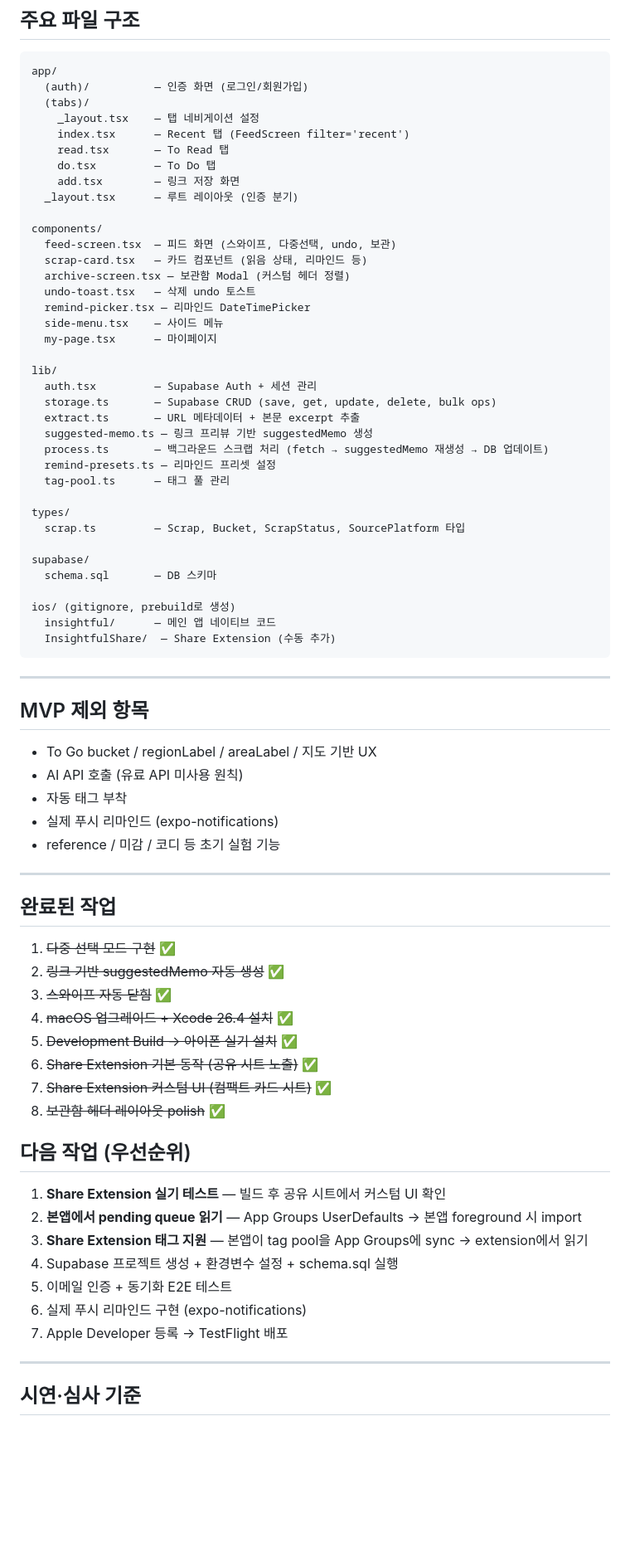
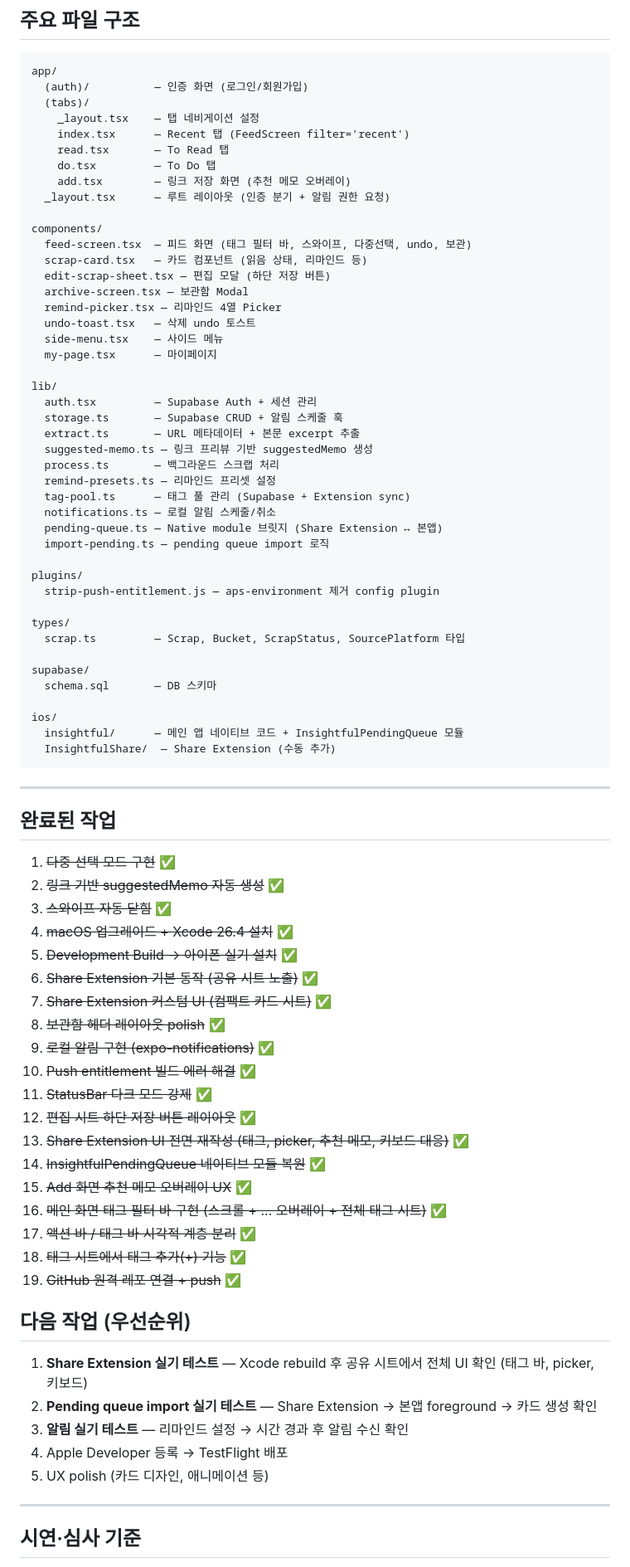
Before and after one commit to junbird206/insightful, a Markdown page: PROJECT_CONTEXT.md, the part around one of its changes. Shown at 83% size. Drawn GitHub-style; blank space fills up the shorter version.

````diff
--- a/PROJECT_CONTEXT.md
+++ b/PROJECT_CONTEXT.md
@@ -189,26 +224,33 @@ app/
     index.tsx      — Recent 탭 (FeedScreen filter='recent')
     read.tsx       — To Read 탭
     do.tsx         — To Do 탭
-    add.tsx        — 링크 저장 화면
-  _layout.tsx      — 루트 레이아웃 (인증 분기)
+    add.tsx        — 링크 저장 화면 (추천 메모 오버레이)
+  _layout.tsx      — 루트 레이아웃 (인증 분기 + 알림 권한 요청)
 
 components/
-  feed-screen.tsx  — 피드 화면 (스와이프, 다중선택, undo, 보관)
+  feed-screen.tsx  — 피드 화면 (태그 필터 바, 스와이프, 다중선택, undo, 보관)
   scrap-card.tsx   — 카드 컴포넌트 (읽음 상태, 리마인드 등)
-  archive-screen.tsx — 보관함 Modal (커스텀 헤더 정렬)
+  edit-scrap-sheet.tsx — 편집 모달 (하단 저장 버튼)
+  archive-screen.tsx — 보관함 Modal
+  remind-picker.tsx — 리마인드 4열 Picker
   undo-toast.tsx   — 삭제 undo 토스트
-  remind-picker.tsx — 리마인드 DateTimePicker
   side-menu.tsx    — 사이드 메뉴
   my-page.tsx      — 마이페이지
 
 lib/
   auth.tsx         — Supabase Auth + 세션 관리
-  storage.ts       — Supabase CRUD (save, get, update, delete, bulk ops)
+  storage.ts       — Supabase CRUD + 알림 스케줄 훅
   extract.ts       — URL 메타데이터 + 본문 excerpt 추출
   suggested-memo.ts — 링크 프리뷰 기반 suggestedMemo 생성
-  process.ts       — 백그라운드 스크랩 처리 (fetch → suggestedMemo 재생성 → DB 업데이트)
+  process.ts       — 백그라운드 스크랩 처리
   remind-presets.ts — 리마인드 프리셋 설정
-  tag-pool.ts      — 태그 풀 관리
+  tag-pool.ts      — 태그 풀 관리 (Supabase + Extension sync)
+  notifications.ts — 로컬 알림 스케줄/취소
+  pending-queue.ts — Native module 브릿지 (Share Extension ↔ 본앱)
+  import-pending.ts — pending queue import 로직
+
+plugins/
+  strip-push-entitlement.js — aps-environment 제거 config plugin
 
 types/
   scrap.ts         — Scrap, Bucket, ScrapStatus, SourcePlatform 타입
@@ -216,19 +258,10 @@ types/
 supabase/
   schema.sql       — DB 스키마
 
-ios/ (gitignore, prebuild로 생성)
-  insightful/      — 메인 앱 네이티브 코드
+ios/
+  insightful/      — 메인 앱 네이티브 코드 + InsightfulPendingQueue 모듈
   InsightfulShare/  — Share Extension (수동 추가)
 ```
-
----
-
-## MVP 제외 항목
-- To Go bucket / regionLabel / areaLabel / 지도 기반 UX
-- AI API 호출 (유료 API 미사용 원칙)
-- 자동 태그 부착
-- 실제 푸시 리마인드 (expo-notifications)
-- reference / 미감 / 코디 등 초기 실험 기능
 
 ---
 
@@ -241,15 +274,24 @@ ios/ (gitignore, prebuild로 생성)
 6. ~~Share Extension 기본 동작 (공유 시트 노출)~~ ✅
 7. ~~Share Extension 커스텀 UI (컴팩트 카드 시트)~~ ✅
 8. ~~보관함 헤더 레이아웃 polish~~ ✅
+9. ~~로컬 알림 구현 (expo-notifications)~~ ✅
+10. ~~Push entitlement 빌드 에러 해결~~ ✅
+11. ~~StatusBar 다크 모드 강제~~ ✅
+12. ~~편집 시트 하단 저장 버튼 레이아웃~~ ✅
+13. ~~Share Extension UI 전면 재작성 (태그, picker, 추천 메모, 키보드 대응)~~ ✅
+14. ~~InsightfulPendingQueue 네이티브 모듈 복원~~ ✅
+15. ~~Add 화면 추천 메모 오버레이 UX~~ ✅
+16. ~~메인 화면 태그 필터 바 구현 (스크롤 + ... 오버레이 + 전체 태그 시트)~~ ✅
+17. ~~액션 바 / 태그 바 시각적 계층 분리~~ ✅
+18. ~~태그 시트에서 태그 추가(+) 기능~~ ✅
+19. ~~GitHub 원격 레포 연결 + push~~ ✅
 
 ## 다음 작업 (우선순위)
-1. **Share Extension 실기 테스트** — 빌드 후 공유 시트에서 커스텀 UI 확인
-2. **본앱에서 pending queue 읽기** — App Groups UserDefaults → 본앱 foreground 시 import
-3. **Share Extension 태그 지원** — 본앱이 tag pool을 App Groups에 sync → extension에서 읽기
-4. Supabase 프로젝트 생성 + 환경변수 설정 + schema.sql 실행
-5. 이메일 인증 + 동기화 E2E 테스트
-6. 실제 푸시 리마인드 구현 (expo-notifications)
-7. Apple Developer 등록 → TestFlight 배포
+1. **Share Extension 실기 테스트** — Xcode rebuild 후 공유 시트에서 전체 UI 확인 (태그 바, picker, 키보드)
+2. **Pending queue import 실기 테스트** — Share Extension → 본앱 foreground → 카드 생성 확인
+3. **알림 실기 테스트** — 리마인드 설정 → 시간 경과 후 알림 수신 확인
+4. Apple Developer 등록 → TestFlight 배포
+5. UX polish (카드 디자인, 애니메이션 등)
 
 ---
 
````
Also changed, not shown: other parts of PROJECT_CONTEXT.md (+76 -41 lines).
